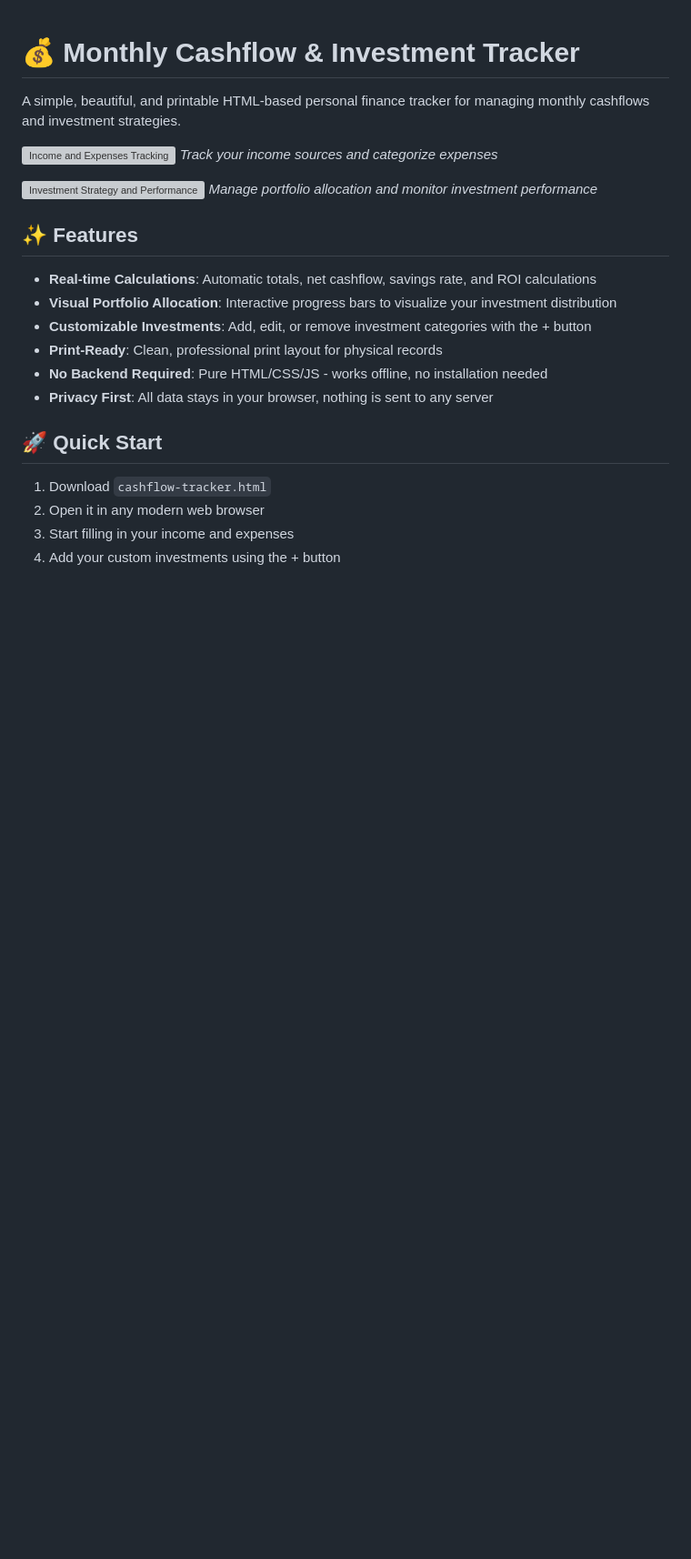
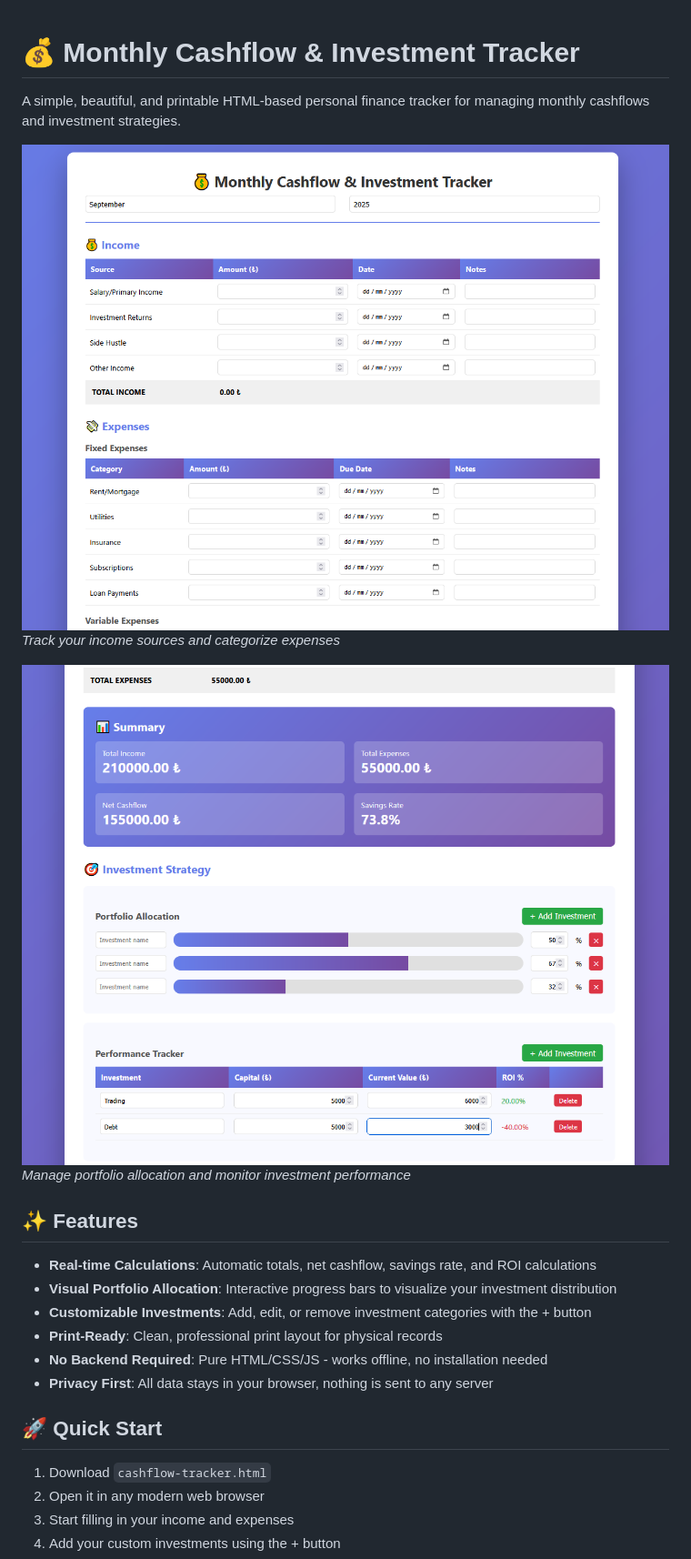
Before and after one commit to moisf56/Monthly-Cashflow-Investment-Tracker, a Markdown page: README.md, the part around the change. Shown at 91% size. Rendered like a GitHub page; blank space fills up the shorter version; grey boxes are pictures that could not be loaded.

Commit message:
Update #3 README.md

```diff
--- a/README.md
+++ b/README.md
@@ -2,10 +2,10 @@
 
 A simple, beautiful, and printable HTML-based personal finance tracker for managing monthly cashflows and investment strategies.
 
-![Income and Expenses Tracking](screenshots/income-expenses.png)
+![Income and Expenses Tracking](screenshots/income-expenses.PNG)
 *Track your income sources and categorize expenses*
 
-![Investment Strategy and Performance](screenshots/investment-strategy.png)
+![Investment Strategy and Performance](screenshots/investment-strategy.PNG)
 *Manage portfolio allocation and monitor investment performance*
 
 ## ✨ Features
```
